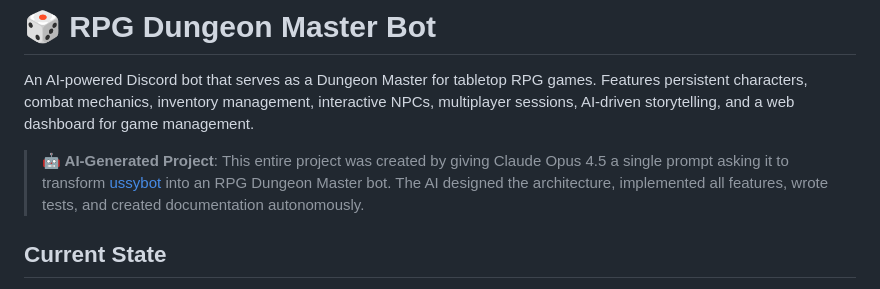
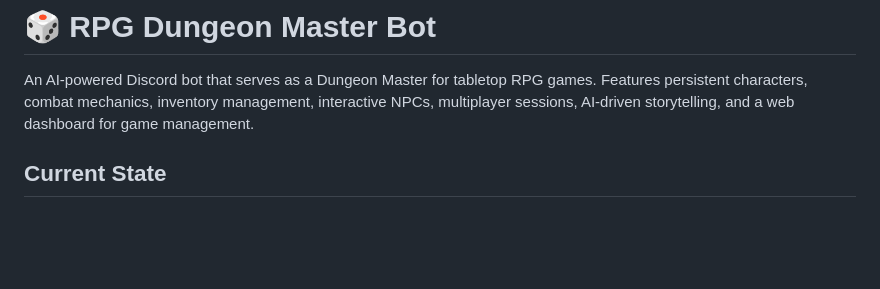
Before and after one commit to mojomast/rpg-dm-bot, a Markdown page: README.md, the part around the change. Rendered like a GitHub page; blank space fills up the shorter version.

Commit message:
Revise README to remove AI project creation details
Removed mention of AI-generated project details from README.

```diff
--- a/README.md
+++ b/README.md
@@ -1,8 +1,6 @@
 # 🎲 RPG Dungeon Master Bot
 
 An AI-powered Discord bot that serves as a Dungeon Master for tabletop RPG games. Features persistent characters, combat mechanics, inventory management, interactive NPCs, multiplayer sessions, AI-driven storytelling, and a web dashboard for game management.
-
-> **🤖 AI-Generated Project**: This entire project was created by giving Claude Opus 4.5 a single prompt asking it to transform [ussybot](https://github.com/kyleawayan/ussybot) into an RPG Dungeon Master bot. The AI designed the architecture, implemented all features, wrote tests, and created documentation autonomously.
 
 ## Current State
 
```
